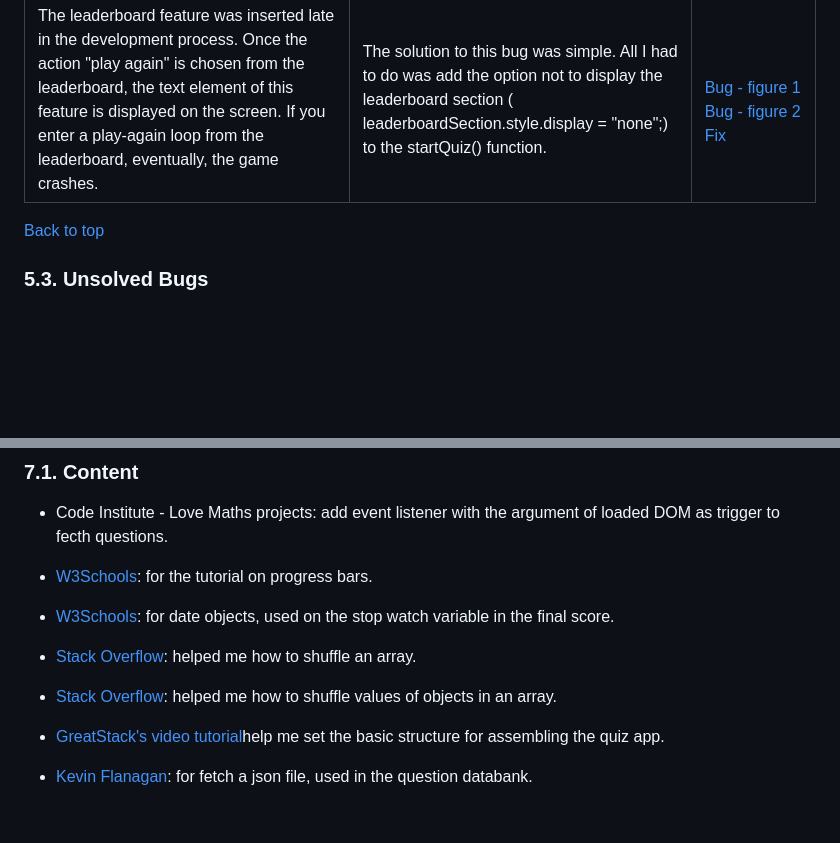
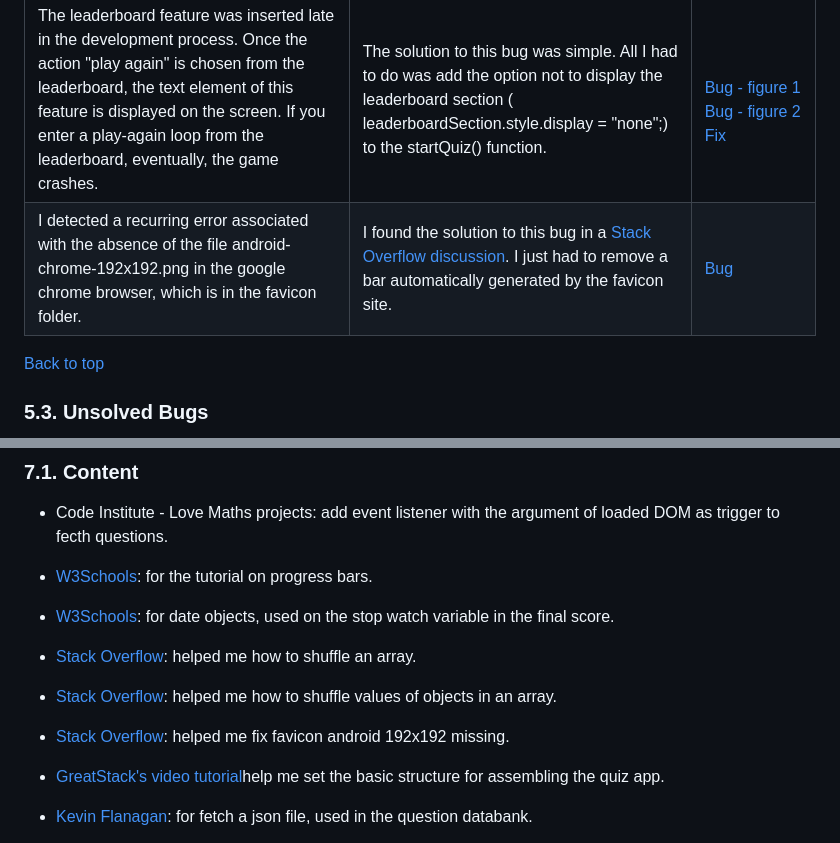
Before and after one commit to hpesciotti/GeoQuiz, a Markdown page: README.md, 2 parts joined by grey strips. GitHub-like rendering; blank space fills up the shorter version.

Commit message:
docs: add screenshot of android favicon bug to item5.2

```diff
--- a/README.md
+++ b/README.md
@@ -415,6 +415,7 @@ Additionally, JSHint detected three unused variables startQuiz, callLeaderboard
 |	Due to elongated aspect ratios, both Galaxy Z Fold 5 and Surface Duo devices, resulted in the username text option superposing the question container	|	I designed two media queries to accommodate those device's aspect ratios. The solution revolved around adding a bigger max-width. 	|	[Bug-Galaxy Fold](docs/documentation/bug-galaxy-fold.png)<br>[Bug-Surface Duo](docs/documentation/bug-surface-duo.png)
 |	During the test phase, on choosing to play again through the quiz, I noticed that, despite the insertion of a function to set to zero, the right or wrong answers counter, the values would only update and display the score of the current section on the counter and after a selection of a correct question.<br>Finally, as mentioned, the leaderboard was added at the end of the web application development process. Despite the fix indicated above, with a series of quiz completions and/or starting the game via the leaderboard, in the case of players with the same username, the final score was obtained after logging in by skipping the questions altogether.	|	I tried a number of solutions, such as resetting the value of the score and wrongScore variables to 0, but the error still persisted. So, in order not to involve a complex refactoring of the code, I replaced the runQuiz() function in the play again option with location.reload(), reloading the DOM.	|	[Bug](docs/documentation/bug-2.png) <br> [Fix](docs/documentation/fix-2.png)
 |	The leaderboard feature was inserted late in the development process. Once the action "play again" is chosen from the leaderboard, the text element of this feature is displayed on the screen. If you enter a play-again loop from the leaderboard, eventually, the game crashes.	|	The solution to this bug was simple. All I had to do was add the option not to display the leaderboard section ( leaderboardSection.style.display = "none";) to the startQuiz() function.	|	<br> [Bug - figure 1](docs/documentation/bug-3-0.png) <br> [Bug - figure 2](docs/documentation/bug-3-1.png) <br> [Fix](docs/documentation/fix-3.png)
+|	I detected a recurring error associated with the absence of the file android-chrome-192x192.png in the google chrome browser, which is in the favicon folder.	|	I found the solution to this bug in a [Stack Overflow discussion](https://stackoverflow.com/questions/33032803/android-chrome-website-icon-is-missing). I just had to remove a bar automatically generated by the favicon site.	|	[Bug](docs/documentation/error-chrome-192.png)
 
 [Back to top](https://github.com/hpesciotti/GeoQuiz?tab=readme-ov-file#geoquiz--a-geography-quiz-for-all-ages-and-backgrounds)
 
@@ -506,6 +507,8 @@ Changes made on the local machine (cloned repository) can be pushed to the upstr
 
 - [Stack Overflow](https://stackoverflow.com/questions/52763765/push-3-random-names-into-a-new-array): helped me how to shuffle values of objects in an array.
 
+- [Stack Overflow](https://stackoverflow.com/questions/33032803/android-chrome-website-icon-is-missing): helped me fix favicon android 192x192 missing.
+
 - [GreatStack's video tutorial](https://www.youtube.com/watch?v=PBcqGxrr9g8)help me set the basic structure for assembling the quiz app.
 
 - [Kevin Flanagan](https://github.com/KevinFlanagan7/Masters-quiz): for fetch a json file, used in the question databank.
```
Also changed, not shown: docs/documentation/error_chrome-192.png (added).
